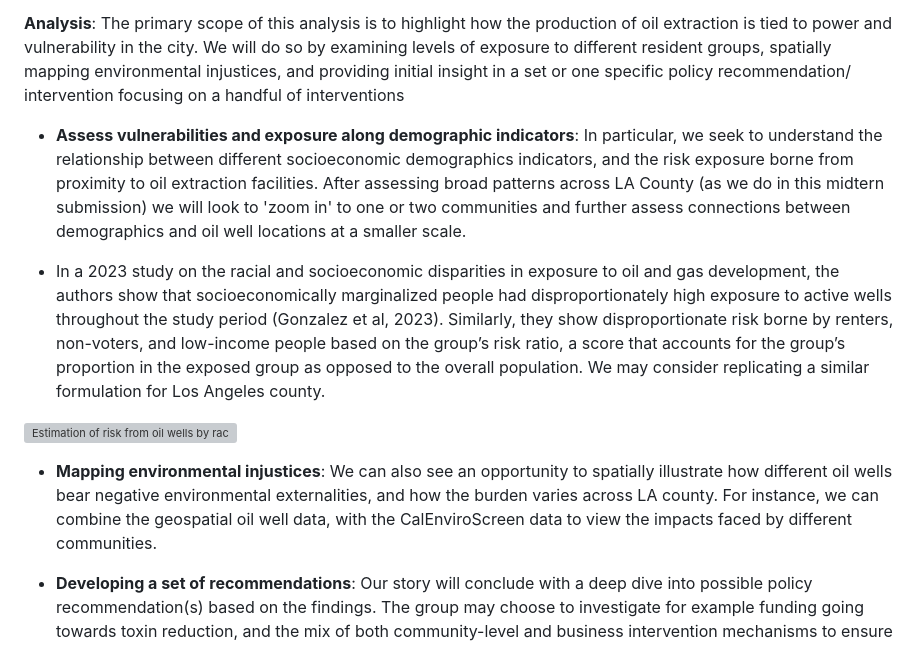
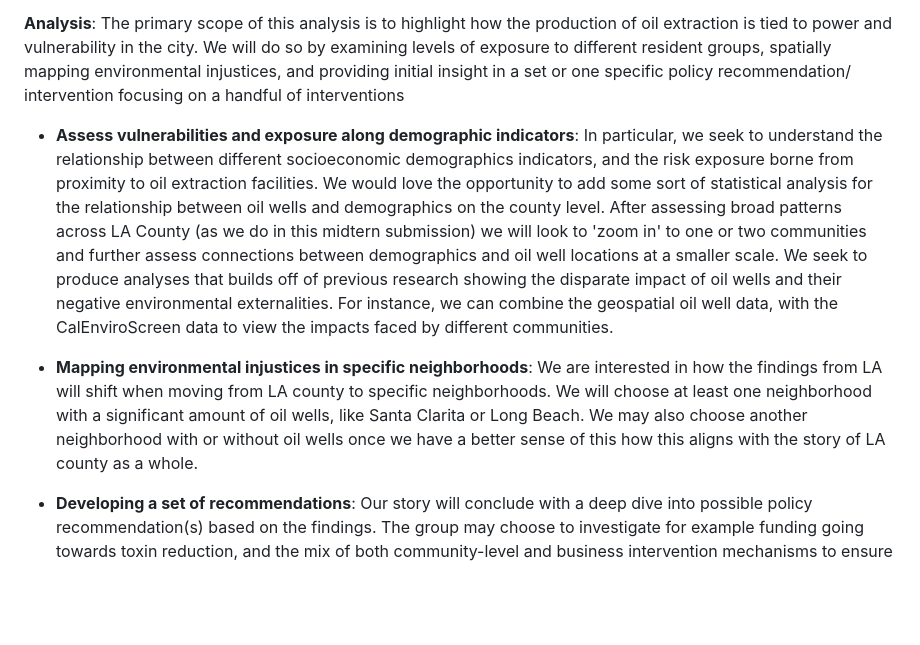
Before and after one commit to katiegreenler/up221_LACountyOilWells, a Markdown page: readme.md, the part around the change. GitHub-like rendering; blank space fills up the shorter version; grey boxes are pictures that could not be loaded.

Commit message:
Update readme.md
Shifted around the last section to add more of a heading for the zooming into neighborhoods element

```diff
--- a/readme.md
+++ b/readme.md
@@ -34,13 +34,9 @@ The [home value data](https://data.census.gov/table/ACSDP5Y2022.DP04?q=value&t=H
 
 **Analysis**: The primary scope of this analysis is to highlight how the production of oil extraction is tied to power and vulnerability in the city. We will do so by examining levels of exposure to different resident groups, spatially mapping environmental injustices, and providing initial insight in a set or one specific policy recommendation/ intervention focusing on a handful of interventions
 
-- **Assess vulnerabilities and exposure along demographic indicators**: In particular, we seek to understand the relationship between different socioeconomic demographics indicators, and the risk exposure borne from proximity to oil extraction facilities. After assessing broad patterns across LA County (as we do in this midtern submission) we will look to 'zoom in' to one or two communities and further assess connections between demographics and oil well locations at a smaller scale.
+- **Assess vulnerabilities and exposure along demographic indicators**: In particular, we seek to understand the relationship between different socioeconomic demographics indicators, and the risk exposure borne from proximity to oil extraction facilities. We would love the opportunity to add some sort of statistical analysis for the relationship between oil wells and demographics on the county level. After assessing broad patterns across LA County (as we do in this midtern submission) we will look to 'zoom in' to one or two communities and further assess connections between demographics and oil well locations at a smaller scale. We seek to produce analyses that builds off of previous research showing the disparate impact of oil wells and their negative environmental externalities. For instance, we can combine the geospatial oil well data, with the CalEnviroScreen data to view the impacts faced by different communities.
 
--   In a 2023 study on the racial and socioeconomic disparities in exposure to oil and gas development, the authors show that socioeconomically marginalized people had disproportionately high exposure to active wells throughout the study period (Gonzalez et al, 2023). Similarly, they show disproportionate risk borne by renters, non-voters, and low-income people based on the group’s risk ratio, a score that accounts for the group’s proportion in the exposed group as opposed to the overall population. We may consider replicating a similar formulation for Los Angeles county.
-
-![Estimation of risk from oil wells by race, ethnicity, and income](https://agupubs.onlinelibrary.wiley.com/cms/asset/be2e3e5d-f6db-4d82-a5d3-4dc7a17e14f7/gh2410-fig-0003-m.png)
-
-- **Mapping environmental injustices**: We can also see an opportunity to spatially illustrate how different oil wells bear negative environmental externalities, and how the burden varies across LA county. For instance, we can combine the geospatial oil well data, with the CalEnviroScreen data to view the impacts faced by different communities.
+- **Mapping environmental injustices in specific neighborhoods**: We are interested in how the findings from LA will shift when moving from LA county to specific neighborhoods. We will choose at least one neighborhood with a significant amount of oil wells, like Santa Clarita or Long Beach. We may also choose another neighborhood with or without oil wells once we have a better sense of this how this aligns with the story of LA county as a whole.
 
 - **Developing a set of recommendations**: Our story will conclude with a deep dive into possible policy recommendation(s) based on the findings. The group may choose to investigate for example funding going towards toxin reduction, and the mix of both community-level and business intervention mechanisms to ensure restorative environmental justice.
 
```
